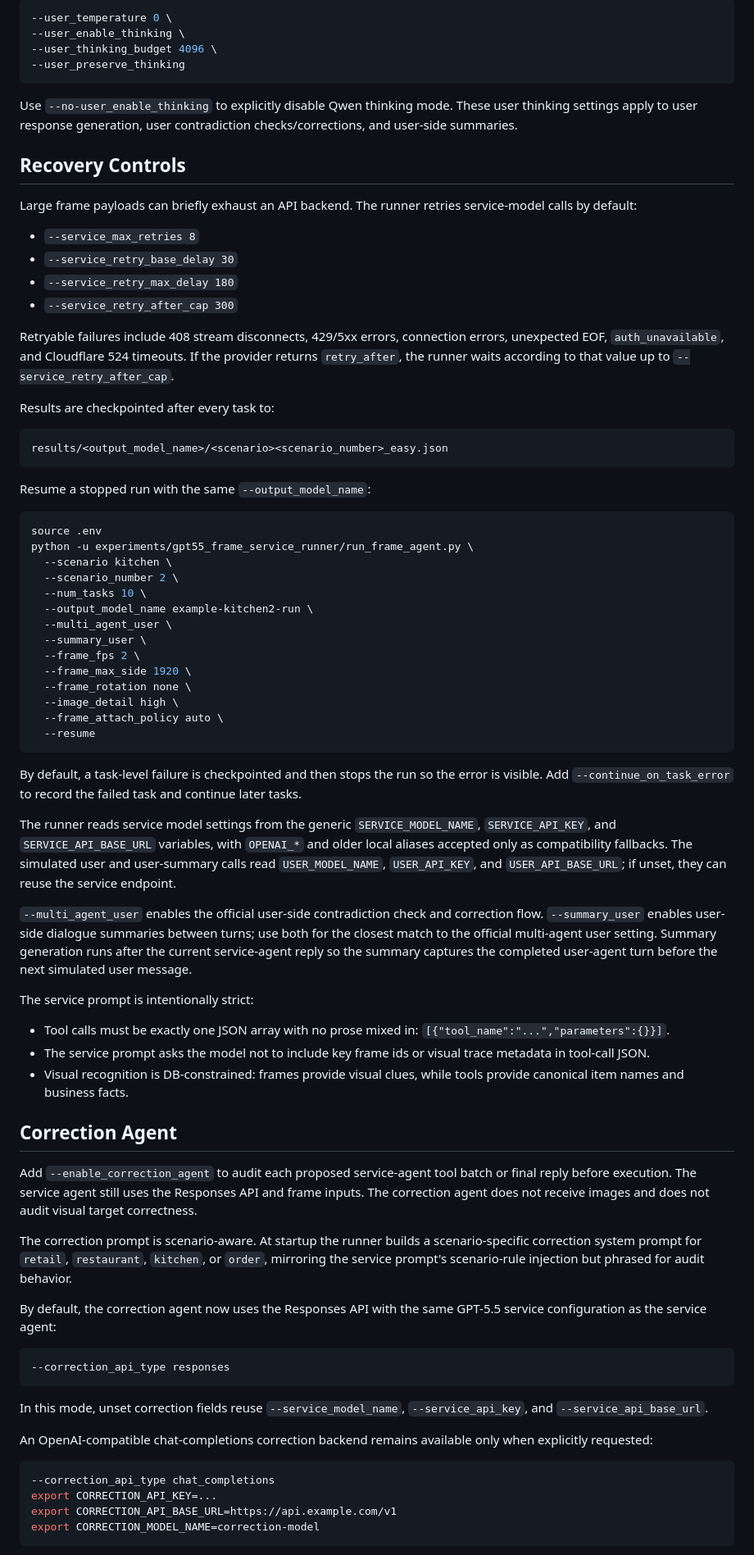
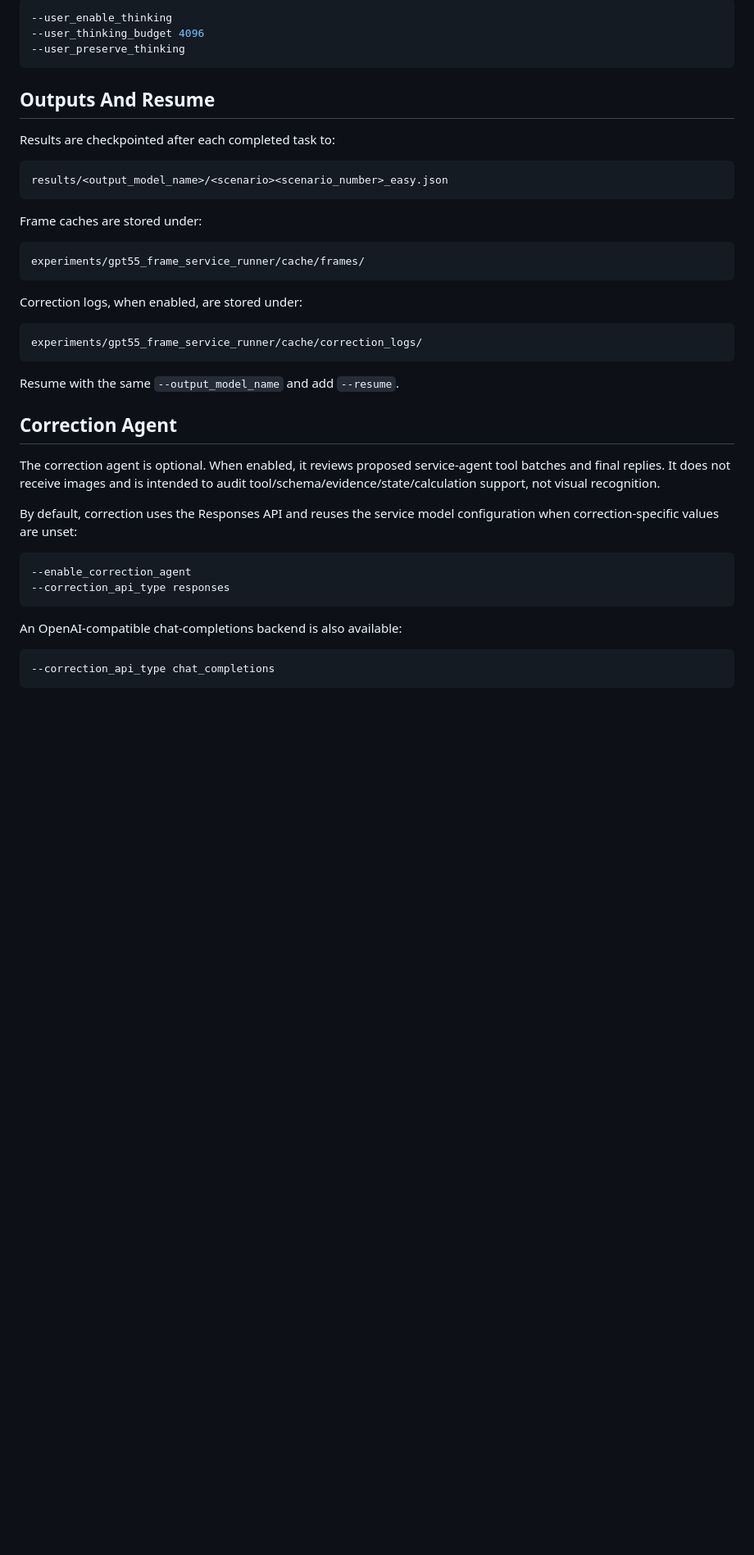
Before and after one commit to Lance-dpn/EgoBench, a Markdown page: experiments/gpt55_frame_service_runner/README.md, the part around one of its changes. Shown at 82% size. Rendered like a GitHub page; blank space fills up the shorter version.

````diff
--- a/experiments/gpt55_frame_service_runner/README.md
+++ b/experiments/gpt55_frame_service_runner/README.md
@@ -138,108 +139,49 @@ provider default, or set them explicitly:
 
 ```bash
---user_temperature 0 \
---user_enable_thinking \
---user_thinking_budget 4096 \
+--user_enable_thinking
+--user_thinking_budget 4096
 --user_preserve_thinking
 ```
 
-Use `--no-user_enable_thinking` to explicitly disable Qwen thinking mode. These
-user thinking settings apply to user response generation, user contradiction
-checks/corrections, and user-side summaries.
+## Outputs And Resume
 
-## Recovery Controls
-
-Large frame payloads can briefly exhaust an API backend. The runner retries
-service-model calls by default:
-
-- `--service_max_retries 8`
-- `--service_retry_base_delay 30`
-- `--service_retry_max_delay 180`
-- `--service_retry_after_cap 300`
-
-Retryable failures include 408 stream disconnects, 429/5xx errors, connection
-errors, unexpected EOF, `auth_unavailable`, and Cloudflare 524 timeouts. If the
-provider returns `retry_after`, the runner waits according to that value up to
-`--service_retry_after_cap`.
-
-Results are checkpointed after every task to:
+Results are checkpointed after each completed task to:
 
 ```text
 results/<output_model_name>/<scenario><scenario_number>_easy.json
 ```
 
-Resume a stopped run with the same `--output_model_name`:
+Frame caches are stored under:
 
-```bash
-source .env
-python -u experiments/gpt55_frame_service_runner/run_frame_agent.py \
-  --scenario kitchen \
-  --scenario_number 2 \
-  --num_tasks 10 \
-  --output_model_name example-kitchen2-run \
-  --multi_agent_user \
-  --summary_user \
-  --frame_fps 2 \
-  --frame_max_side 1920 \
-  --frame_rotation none \
-  --image_detail high \
-  --frame_attach_policy auto \
-  --resume
+```text
+experiments/gpt55_frame_service_runner/cache/frames/
 ```
 
-By default, a task-level failure is checkpointed and then stops the run so the
-error is visible. Add `--continue_on_task_error` to record the failed task and
-continue later tasks.
+Correction logs, when enabled, are stored under:
 
-The runner reads service model settings from the generic `SERVICE_MODEL_NAME`,
-`SERVICE_API_KEY`, and `SERVICE_API_BASE_URL` variables, with `OPENAI_*` and
-older local aliases accepted only as compatibility fallbacks. The simulated user
-and user-summary calls read `USER_MODEL_NAME`, `USER_API_KEY`, and
-`USER_API_BASE_URL`; if unset, they can reuse the service endpoint.
+```text
+experiments/gpt55_frame_service_runner/cache/correction_logs/
+```
 
-`--multi_agent_user` enables the official user-side contradiction check and
-correction flow. `--summary_user` enables user-side dialogue summaries between
-turns; use both for the closest match to the official multi-agent user setting.
-Summary generation runs after the current service-agent reply so the summary
-captures the completed user-agent turn before the next simulated user message.
-
-The service prompt is intentionally strict:
-- Tool calls must be exactly one JSON array with no prose mixed in:
-  `[{"tool_name":"...","parameters":{}}]`.
-- The service prompt asks the model not to include key frame ids or visual trace
-  metadata in tool-call JSON.
-- Visual recognition is DB-constrained: frames provide visual clues, while tools
-  provide canonical item names and business facts.
+Resume with the same `--output_model_name` and add `--resume`.
 
 ## Correction Agent
 
-Add `--enable_correction_agent` to audit each proposed service-agent tool batch
-or final reply before execution. The service agent still uses the Responses API
-and frame inputs. The correction agent does not receive images and does not
-audit visual target correctness.
+The correction agent is optional. When enabled, it reviews proposed service-agent
+tool batches and final replies. It does not receive images and is intended to
+audit tool/schema/evidence/state/calculation support, not visual recognition.
 
-The correction prompt is scenario-aware. At startup the runner builds a
-scenario-specific correction system prompt for `retail`, `restaurant`,
-`kitchen`, or `order`, mirroring the service prompt's scenario-rule injection
-but phrased for audit behavior.
-
-By default, the correction agent now uses the Responses API with the same
-GPT-5.5 service configuration as the service agent:
+By default, correction uses the Responses API and reuses the service model
+configuration when correction-specific values are unset:
 
 ```bash
+--enable_correction_agent
 --correction_api_type responses
 ```
 
-In this mode, unset correction fields reuse `--service_model_name`,
-`--service_api_key`, and `--service_api_base_url`.
-
-An OpenAI-compatible chat-completions correction backend remains available only
-when explicitly requested:
+An OpenAI-compatible chat-completions backend is also available:
 
 ```bash
 --correction_api_type chat_completions
-export CORRECTION_API_KEY=...
-export CORRECTION_API_BASE_URL=https://api.example.com/v1
-export CORRECTION_MODEL_NAME=correction-model
 ```
 
````
Also changed, not shown: other parts of experiments/gpt55_frame_service_runner/README.md (+105 -131 lines).
